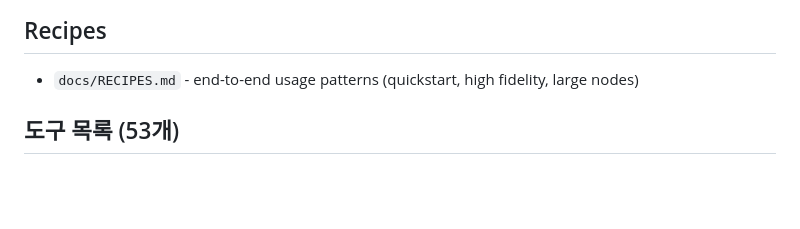
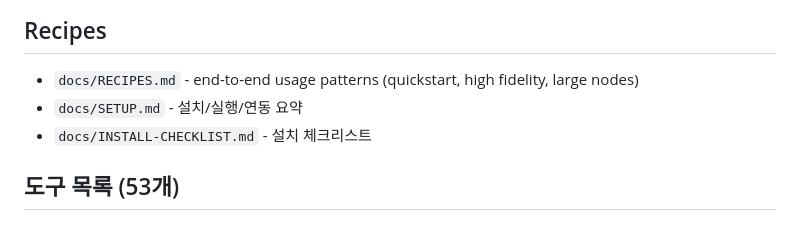
Before and after one commit to jeong-sik/figma-mcp, a Markdown page: README.md, the part around the change. GitHub-like rendering; blank space fills up the shorter version.

Commit message:
문서: 설치 체크리스트

```diff
--- a/README.md
+++ b/README.md
@@ -48,6 +48,8 @@ echo '{"jsonrpc":"2.0","id":5,"method":"prompts/get","params":{"name":"figma_fid
 ## Recipes
 
 - `docs/RECIPES.md` - end-to-end usage patterns (quickstart, high fidelity, large nodes)
+- `docs/SETUP.md` - 설치/실행/연동 요약
+- `docs/INSTALL-CHECKLIST.md` - 설치 체크리스트
 
 ## 도구 목록 (53개)
 
```
Also changed, not shown: docs/INSTALL-CHECKLIST.md (added, +28 -0 lines).
